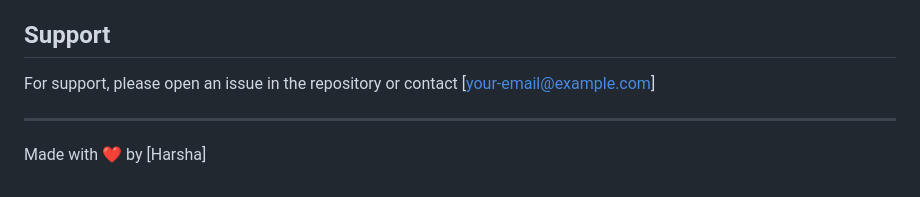
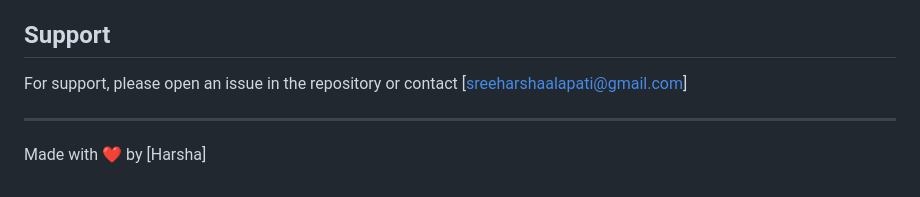
Before and after one commit to AlapatiSreeHarsha/agents_task, a Markdown page: README.md, the part around the change. Drawn GitHub-style.

```diff
--- a/README.md
+++ b/README.md
@@ -138,7 +138,7 @@ This project is licensed under the MIT License - see the LICENSE file for detail
 
 ## Support
 
-For support, please open an issue in the repository or contact [your-email@example.com]
+For support, please open an issue in the repository or contact [sreeharshaalapati@gmail.com]
 
 ---
 
```
